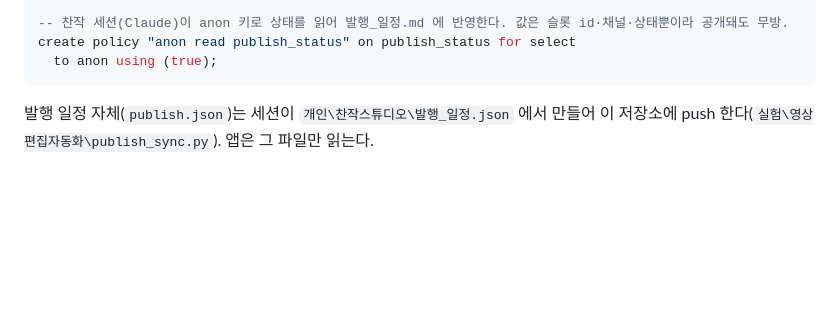
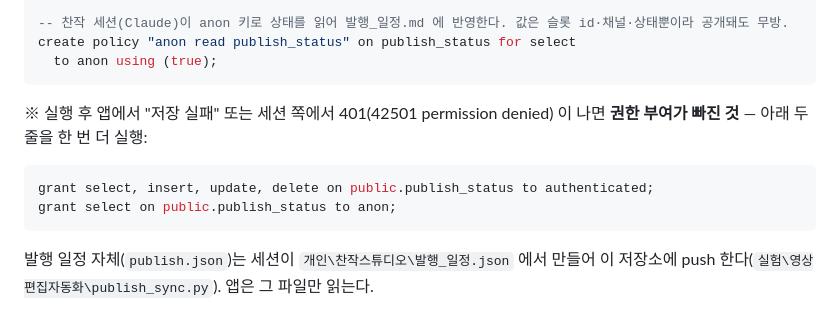
Before and after one commit to kuo97/my-planner, a Markdown page: SETUP.md, the part around the change. Drawn GitHub-style; blank space fills up the shorter version.

Commit message:
SETUP: publish_status grants for anon/authenticated

````diff
--- a/SETUP.md
+++ b/SETUP.md
@@ -132,6 +132,14 @@ create policy "anon read publish_status" on publish_status for select
   to anon using (true);
 ```
 
+
+※ 실행 후 앱에서 "저장 실패" 또는 세션 쪽에서 401(42501 permission denied) 이 나면 **권한 부여가 빠진 것** — 아래 두 줄을 한 번 더 실행:
+
+```sql
+grant select, insert, update, delete on public.publish_status to authenticated;
+grant select on public.publish_status to anon;
+```
+
 발행 일정 자체(`publish.json`)는 세션이 `개인\찬작스튜디오\발행_일정.json` 에서 만들어 이 저장소에 push 한다(`실험\영상편집자동화\publish_sync.py`). 앱은 그 파일만 읽는다.
 
 ## 2. 프로젝트 키 확인
````
